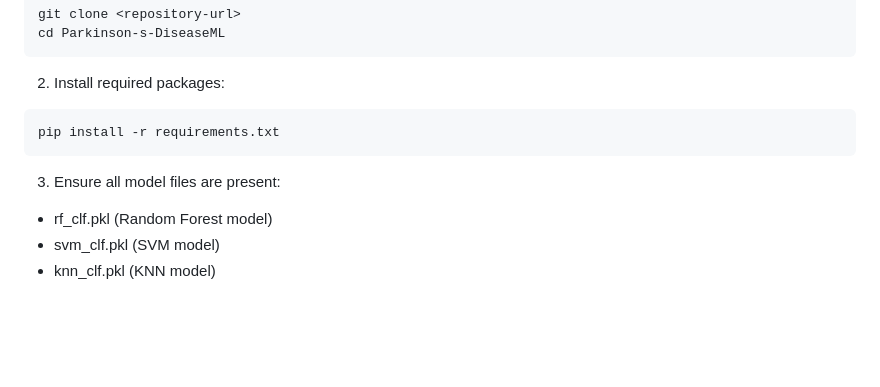
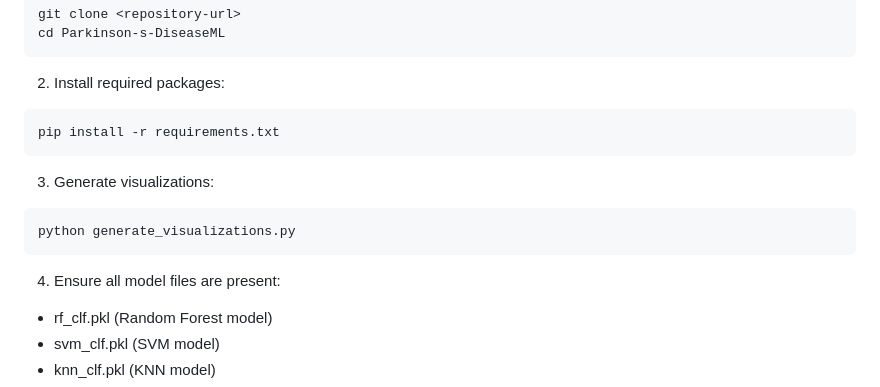
Before and after one commit to Bishwaprotapi/Parkinson-s-DiseaseML, a Markdown page: README.md, the part around one of its changes. Rendered like a GitHub page; blank space fills up the shorter version.

````diff
--- a/README.md
+++ b/README.md
@@ -82,7 +87,12 @@ cd Parkinson-s-DiseaseML
 pip install -r requirements.txt
 ```
 
-3. Ensure all model files are present:
+3. Generate visualizations:
+```bash
+python generate_visualizations.py
+```
+
+4. Ensure all model files are present:
 - rf_clf.pkl (Random Forest model)
 - svm_clf.pkl (SVM model)
 - knn_clf.pkl (KNN model)
````
Also changed, not shown: other parts of README.md (+25 -35 lines), docs/images/confusion_matrices.png (added), docs/images/feature_importance.png (added), docs/images/model_comparison.png (added), docs/images/roc_curves.png (added), 1 other file.
